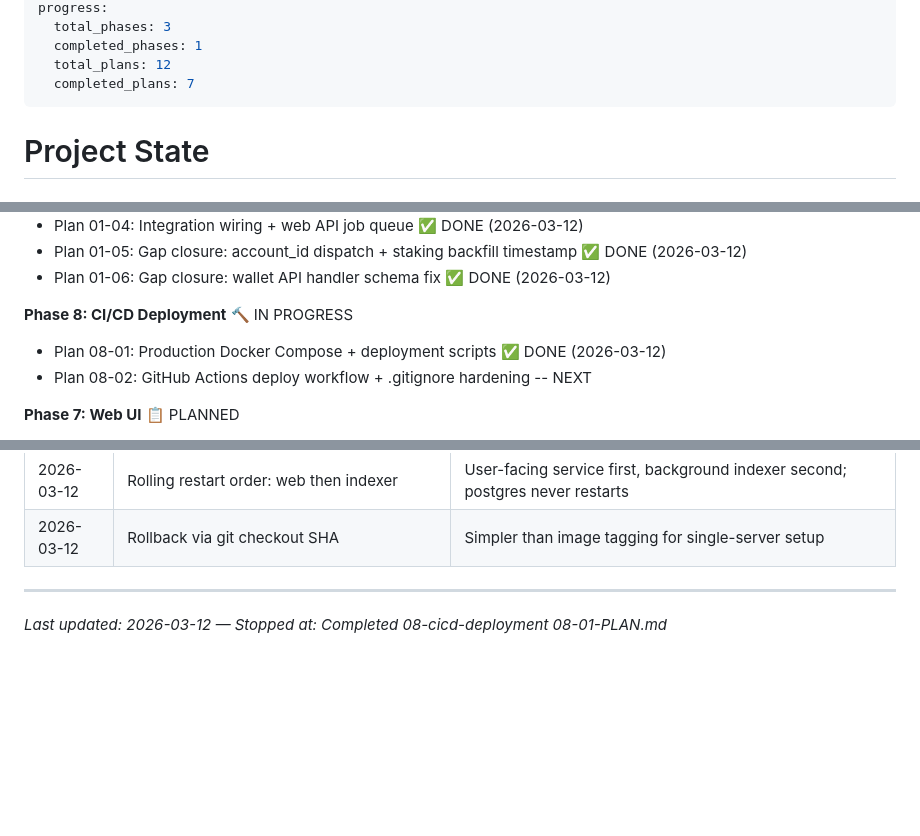
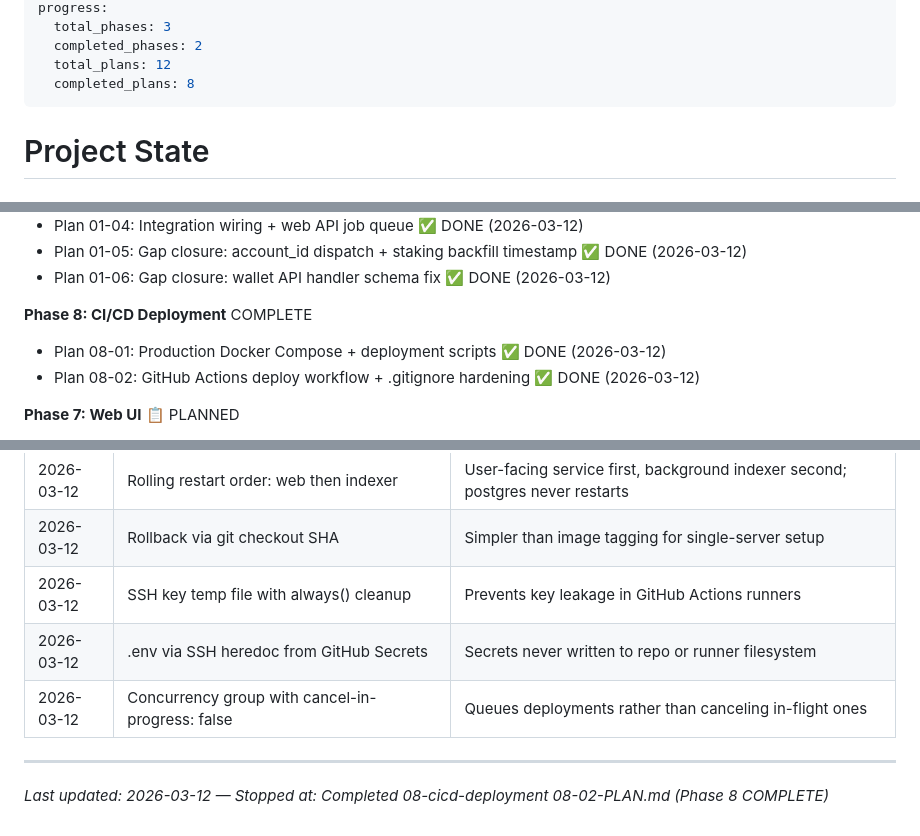
Before and after one commit to VitalPointAI/axiom, a Markdown page: .planning/STATE.md, 3 parts joined by grey strips. Drawn GitHub-style; blank space fills up the shorter version.

```diff
--- a/.planning/STATE.md
+++ b/.planning/STATE.md
@@ -7,8 +7,8 @@ last_updated: "2026-03-12T10:24:00Z"
 progress:
   total_phases: 3
-  completed_phases: 1
+  completed_phases: 2
   total_plans: 12
-  completed_plans: 7
+  completed_plans: 8
 ---
 
 # Project State
@@ -36,9 +36,9 @@ See: `.planning/PROJECT.md` (updated 2026-02-23)
 - Plan 01-05: Gap closure: account_id dispatch + staking backfill timestamp ✅ DONE (2026-03-12)
 - Plan 01-06: Gap closure: wallet API handler schema fix ✅ DONE (2026-03-12)
 
-**Phase 8: CI/CD Deployment** 🔨 IN PROGRESS
+**Phase 8: CI/CD Deployment** COMPLETE
 - Plan 08-01: Production Docker Compose + deployment scripts ✅ DONE (2026-03-12)
-- Plan 08-02: GitHub Actions deploy workflow + .gitignore hardening -- NEXT
+- Plan 08-02: GitHub Actions deploy workflow + .gitignore hardening ✅ DONE (2026-03-12)
 
 **Phase 7: Web UI** 📋 PLANNED
 - Requirements added (UI-01 through UI-08)
@@ -126,6 +127,9 @@ None currently.
 | 2026-03-12 | No Docker registry for deployment | Single-server: build on server is simpler than push/pull through registry |
 | 2026-03-12 | Rolling restart order: web then indexer | User-facing service first, background indexer second; postgres never restarts |
 | 2026-03-12 | Rollback via git checkout SHA | Simpler than image tagging for single-server setup |
+| 2026-03-12 | SSH key temp file with always() cleanup | Prevents key leakage in GitHub Actions runners |
+| 2026-03-12 | .env via SSH heredoc from GitHub Secrets | Secrets never written to repo or runner filesystem |
+| 2026-03-12 | Concurrency group with cancel-in-progress: false | Queues deployments rather than canceling in-flight ones |
 
 ---
-*Last updated: 2026-03-12 — Stopped at: Completed 08-cicd-deployment 08-01-PLAN.md*
+*Last updated: 2026-03-12 — Stopped at: Completed 08-cicd-deployment 08-02-PLAN.md (Phase 8 COMPLETE)*
```
Also changed, not shown: other parts of .planning/STATE.md (+2 -1 lines), .planning/ROADMAP.md (+3 -3 lines), 1 other file.
